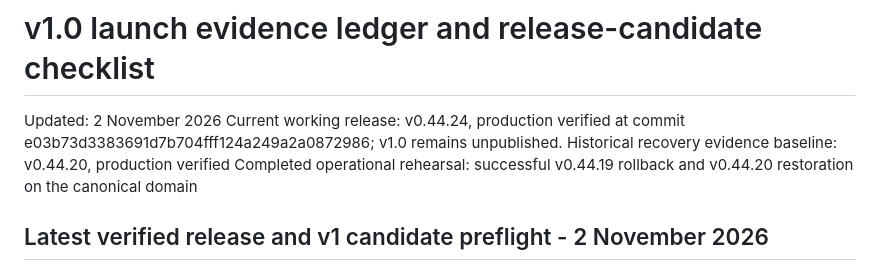
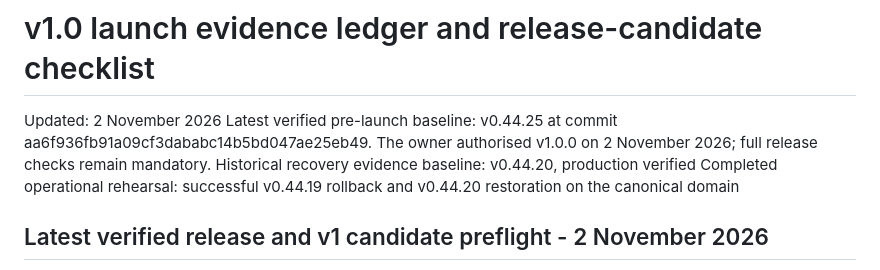
Before and after one commit to andrewzaia/Scripture-Trails, a Markdown page: sources/operations/v1-launch-evidence-ledger-2026-11-01.md, the part around the change. Drawn GitHub-style.

Commit message:
docs: update v1 ledger baseline to verified v0.44.25 and owner GO

```diff
--- a/sources/operations/v1-launch-evidence-ledger-2026-11-01.md
+++ b/sources/operations/v1-launch-evidence-ledger-2026-11-01.md
@@ -1,7 +1,7 @@
 # v1.0 launch evidence ledger and release-candidate checklist
 
 Updated: 2 November 2026
-Current working release: v0.44.24, production verified at commit e03b73d3383691d7b704fff124a249a2a0872986; v1.0 remains unpublished.
+Latest verified pre-launch baseline: v0.44.25 at commit aa6f936fb91a09cf3dababc14b5bd047ae25eb49. The owner authorised v1.0.0 on 2 November 2026; full release checks remain mandatory.
 Historical recovery evidence baseline: v0.44.20, production verified
 Completed operational rehearsal: successful v0.44.19 rollback and v0.44.20 restoration on the canonical domain
 
```
